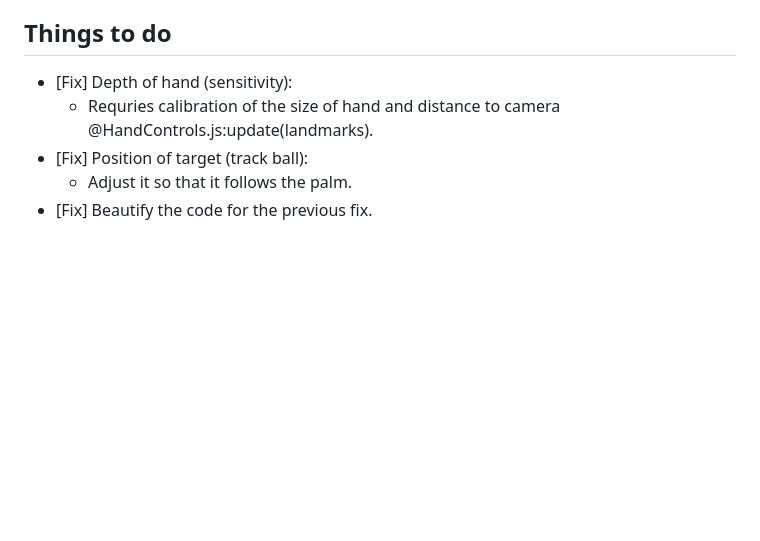
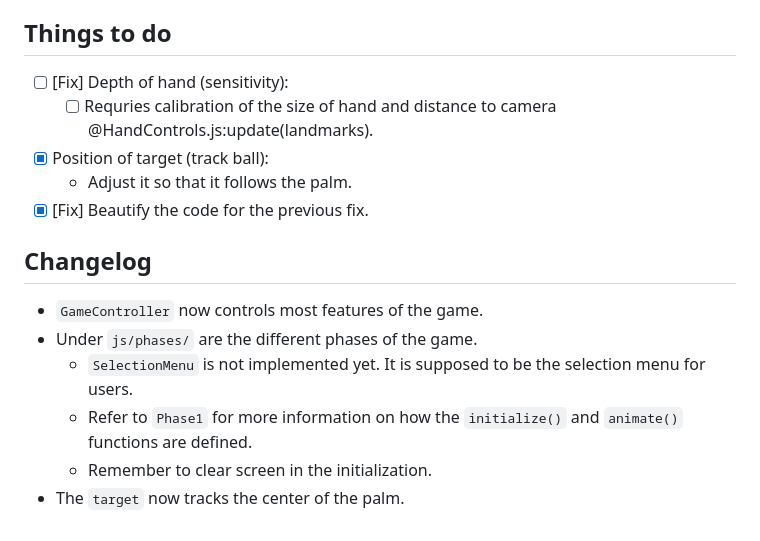
Before and after one commit to SolracUihc/solracuihc.github.io, a Markdown page: README.md, the part around the change. Rendered like a GitHub page; blank space fills up the shorter version.

Commit message:
[Feature] Separated implementation of different "phases" of the game from the controller.

```diff
--- a/README.md
+++ b/README.md
@@ -4,8 +4,17 @@
 * Built upon the article: https://tympanus.net/codrops/2024/10/24/creating-a-3d-hand-controller-using-a-webcam-with-mediapipe-and-three-js/
 
 ## Things to do
-* [Fix] Depth of hand (sensitivity):
-    * Requries calibration of the size of hand and distance to camera @HandControls.js:update(landmarks).
-* [Fix] Position of target (track ball):
+* [ ] [Fix] Depth of hand (sensitivity):
+    * [ ] Requries calibration of the size of hand and distance to camera @HandControls.js:update(landmarks).
+* [x] Position of target (track ball):
     * Adjust it so that it follows the palm.
-* [Fix] Beautify the code for the previous fix.
+* [x] [Fix] Beautify the code for the previous fix.
+
+## Changelog
+
+* `GameController` now controls most features of the game.
+* Under `js/phases/` are the different phases of the game.
+    * `SelectionMenu` is not implemented yet. It is supposed to be the selection menu for users.
+    * Refer to `Phase1` for more information on how the `initialize()` and `animate()` functions are defined.
+    * Remember to clear screen in the initialization.
+* The `target` now tracks the center of the palm.
```
Also changed, not shown: src/hand (2).png (added), src/hand.png (added), 6 other files.
